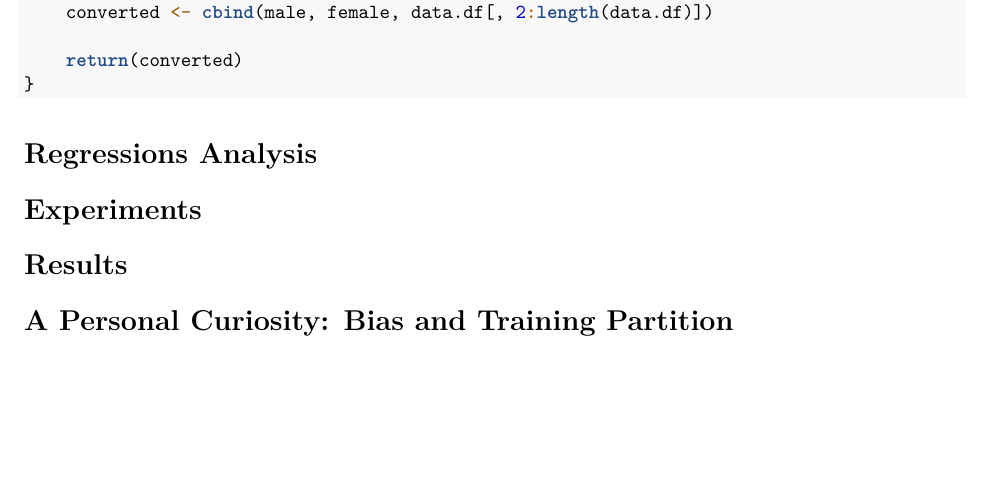
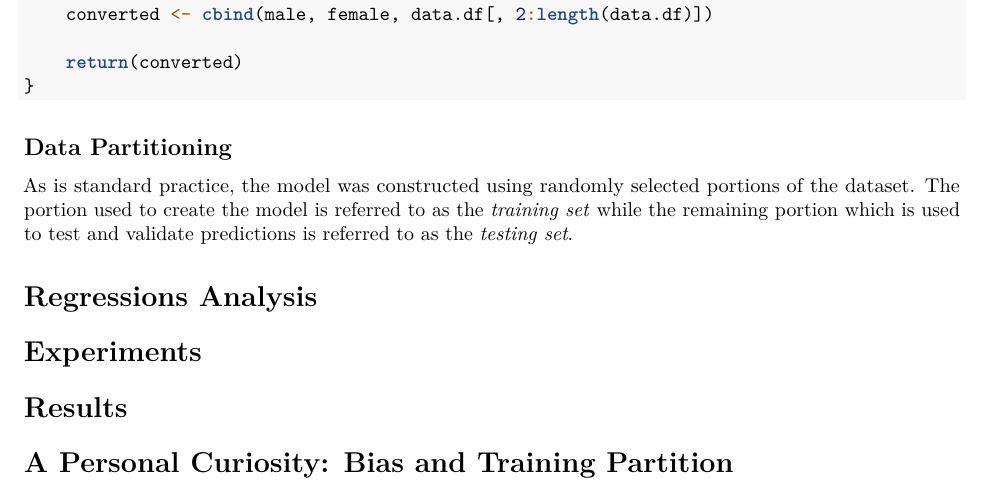
Before and after one commit to MichaelSzczepaniak/AbaloneRegression, an R Markdown document (AbaloneRegression.Rmd): part of page 3 of 3, cut so that both start at the same text, the shorter picture padded with empty space. Rendered offline with R 4.5, knitr and Pandoc, then LaTeX, with nearby package versions; some code elsewhere in the file could not run offline.

Commit message:
start section 3.3 content

````diff
--- a/AbaloneRegression.Rmd
+++ b/AbaloneRegression.Rmd
@@ -66,6 +66,8 @@ convertSex <- function(data.df = abalone) {
 }
 ```
 
+## Data Partitioning
+As is standard practice, the model was constructed using randomly selected portions of the dataset.  The portion used to create the model is referred to as the *training set* while the remaining portion which is used to test and validate predictions is referred to as the *testing set*.
 
 # Regressions Analysis
 
````
